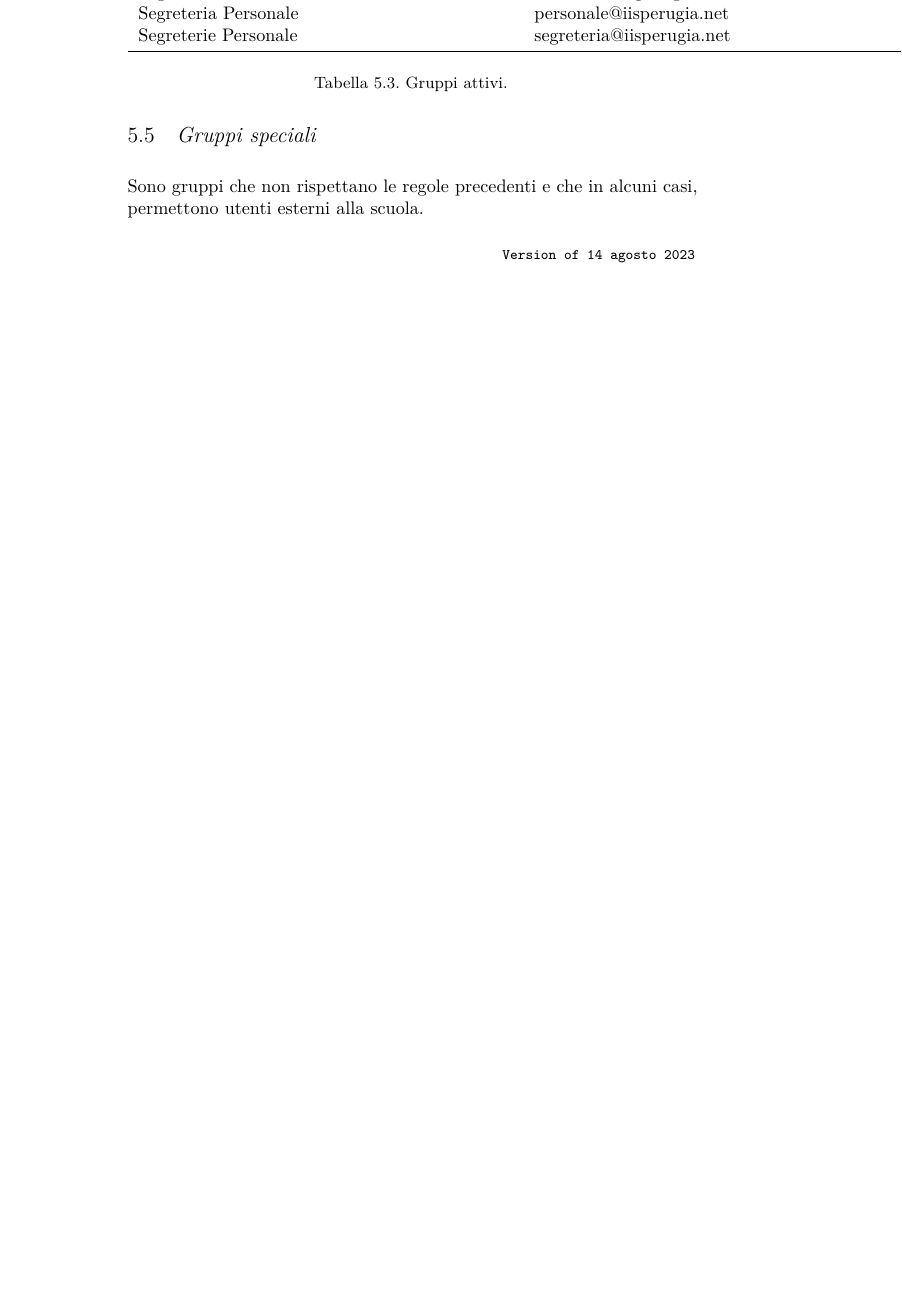
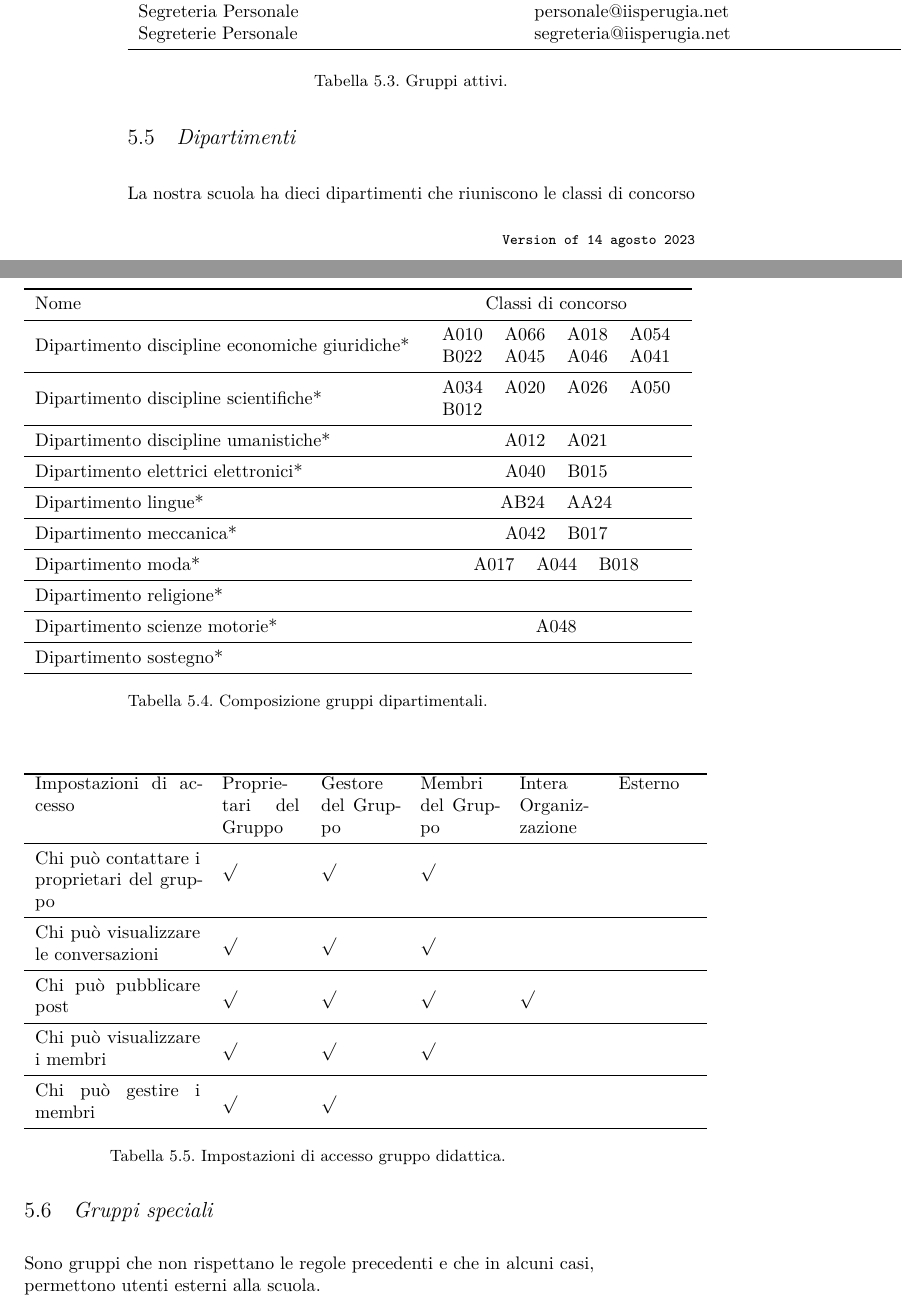
Before and after one commit to trim1962/mailistuzionale, a LaTeX thesis (UsoMail.tex, which reads gruppi.tex): part of page 30 of 68 before the commit and two parts of pages 30 and 31 of 68 after it, the two joined at a grey line, cut so that both start at the same text, the shorter picture padded with empty space. Compiled offline with LuaLaTeX.

Commit message:
txs auto checkin

```diff
--- a/gruppi.tex
+++ b/gruppi.tex
@@ -164,6 +165,74 @@ Segreterie Personale&segreteria@iisperugia.net	\\
 \end{tabular}
 \captionof{table}{Gruppi attivi}
 \end{center}
+\section{Dipartimenti}
+La nostra scuola ha dieci dipartimenti che riuniscono le classi di concorso
+\begin{center}
+	\begin{tabular}{lc}
+\toprule
+Nome	& Classi di concorso \\
+\midrule
+Dipartimento discipline economiche giuridiche*	& \begin{tabular}{cccc}
+		A010& A066 & A018 &A054  \\
+		B022	& A045 &A046  & A041 \\
+	\end{tabular} \\
+	\midrule
+Dipartimento discipline scientifiche*	&\begin{tabular}{cccc}
+		A034	& A020 &A026  & A050 \\
+		B012	&  &  &  \\
+	\end{tabular}\\
+	\midrule
+Dipartimento discipline umanistiche*	&\begin{tabular}{cc}
+	A012	& A021  \\
+\end{tabular}\\
+	\midrule
+Dipartimento elettrici elettronici*&\begin{tabular}{cc}
+	A040	& B015  \\
+\end{tabular}\\
+	\midrule
+Dipartimento lingue*&\begin{tabular}{cc}
+	AB24	& AA24  \\
+\end{tabular}\\
+	\midrule
+Dipartimento meccanica*&\begin{tabular}{cc}
+	A042	& B017  \\
+\end{tabular}\\
+	\midrule
+Dipartimento moda*&\begin{tabular}{ccc}
+	A017	& A044&B018  \\
+\end{tabular}\\
+	\midrule
+Dipartimento religione*&\\
+	\midrule
+Dipartimento scienze motorie*&A048\\
+	\midrule
+Dipartimento sostegno*&\\
+\bottomrule
+\end{tabular}
+	\captionof{table}{Composizione gruppi dipartimentali}
+\end{center}
+
+\begin{center}
+	\begin{tabular}{p{3.2cm}p{1.5cm}p{1.5cm}p{1.5cm}p{1.5cm}p{1.5cm}}%{lccccc}
+		\bottomrule
+		Impostazioni di accesso	& Proprietari del Gruppo &  Gestore del Gruppo &
+		Membri del Gruppo &
+		Intera Organizzazione &
+		Esterno\\
+		\midrule
+		Chi può contattare i proprietari del gruppo	&  \surd &  \surd &  \surd &&  \\[1ex]
+		\midrule
+		Chi può visualizzare le conversazioni	&  \surd &  \surd &  \surd & & \\[1ex]
+		\midrule
+		Chi può  pubblicare post		&  \surd &  \surd &  \surd &\surd &  \\[1ex]
+		\midrule
+		Chi può visualizzare i membri	&  \surd &  \surd &  \surd & &  \\
+		\midrule
+		Chi può gestire i membri		&  \surd &  \surd  \\
+		\bottomrule
+	\end{tabular}
+	\captionof{table}{Impostazioni di accesso gruppo didattica}
+\end{center}
 \section{Gruppi speciali}
 Sono gruppi che non rispettano le regole precedenti e che in alcuni casi, permettono utenti esterni alla scuola.
 \subsection{Didattica}
@@ -187,7 +256,7 @@ Fanno parte di questo gruppo i membri della segreteria didattica
 		Chi può gestire i membri		&  \surd &  \surd  \\
 		\bottomrule
 	\end{tabular}
-	\captionof{table}{Impostazioni di accesso gruppo didattica}
+	\captionof{table}{Impostazioni di accesso gruppi dipartimentali}
 \end{center}
 \subsection{Amministrativa}
 Fanno parte di questo gruppo i membri della segreteria amministrativa.
```
Also changed, not shown: gruppi.tex (1 more changed lines).
